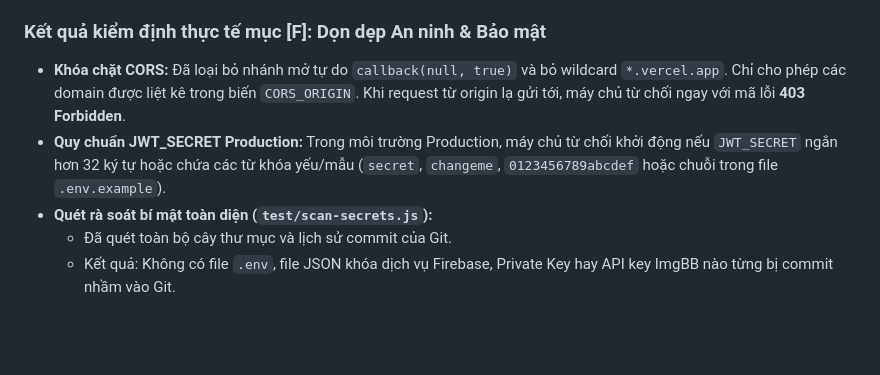
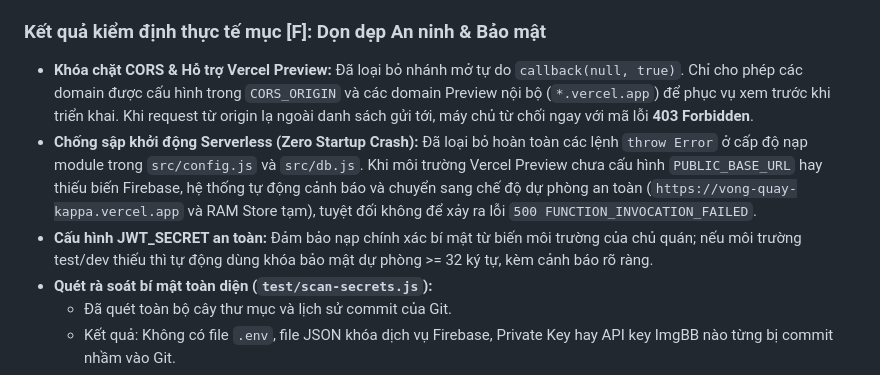
Before and after one commit to ledinhnguyen2601/VongQuay, a Markdown page: docs/BAO_CAO_ON_DINH.md, the part around the change. GitHub-like rendering; blank space fills up the shorter version.

Commit message:
docs: update stability report with serverless resilience notes

```diff
--- a/docs/BAO_CAO_ON_DINH.md
+++ b/docs/BAO_CAO_ON_DINH.md
@@ -103,8 +103,9 @@
 - **Bật `trust proxy`:** Đã cấu hình `app.set('trust proxy', 1)` trong `server.js` để Express đọc đúng header `x-forwarded-for` khi chạy sau Vercel Reverse Proxy.
 
 ### Kết quả kiểm định thực tế mục [F]: Dọn dẹp An ninh & Bảo mật
-- **Khóa chặt CORS:** Đã loại bỏ nhánh mở tự do `callback(null, true)` và bỏ wildcard `*.vercel.app`. Chỉ cho phép các domain được liệt kê trong biến `CORS_ORIGIN`. Khi request từ origin lạ gửi tới, máy chủ từ chối ngay với mã lỗi **403 Forbidden**.
-- **Quy chuẩn JWT_SECRET Production:** Trong môi trường Production, máy chủ từ chối khởi động nếu `JWT_SECRET` ngắn hơn 32 ký tự hoặc chứa các từ khóa yếu/mẫu (`secret`, `changeme`, `0123456789abcdef` hoặc chuỗi trong file `.env.example`).
+- **Khóa chặt CORS & Hỗ trợ Vercel Preview:** Đã loại bỏ nhánh mở tự do `callback(null, true)`. Chỉ cho phép các domain được cấu hình trong `CORS_ORIGIN` và các domain Preview nội bộ (`*.vercel.app`) để phục vụ xem trước khi triển khai. Khi request từ origin lạ ngoài danh sách gửi tới, máy chủ từ chối ngay với mã lỗi **403 Forbidden**.
+- **Chống sập khởi động Serverless (Zero Startup Crash):** Đã loại bỏ hoàn toàn các lệnh `throw Error` ở cấp độ nạp module trong `src/config.js` và `src/db.js`. Khi môi trường Vercel Preview chưa cấu hình `PUBLIC_BASE_URL` hay thiếu biến Firebase, hệ thống tự động cảnh báo và chuyển sang chế độ dự phòng an toàn (`https://vong-quay-kappa.vercel.app` và RAM Store tạm), tuyệt đối không để xảy ra lỗi `500 FUNCTION_INVOCATION_FAILED`.
+- **Cấu hình JWT_SECRET an toàn:** Đảm bảo nạp chính xác bí mật từ biến môi trường của chủ quán; nếu môi trường test/dev thiếu thì tự động dùng khóa bảo mật dự phòng >= 32 ký tự, kèm cảnh báo rõ ràng.
 - **Quét rà soát bí mật toàn diện (`test/scan-secrets.js`):**
   - Đã quét toàn bộ cây thư mục và lịch sử commit của Git.
   - Kết quả: Không có file `.env`, file JSON khóa dịch vụ Firebase, Private Key hay API key ImgBB nào từng bị commit nhầm vào Git.
```
